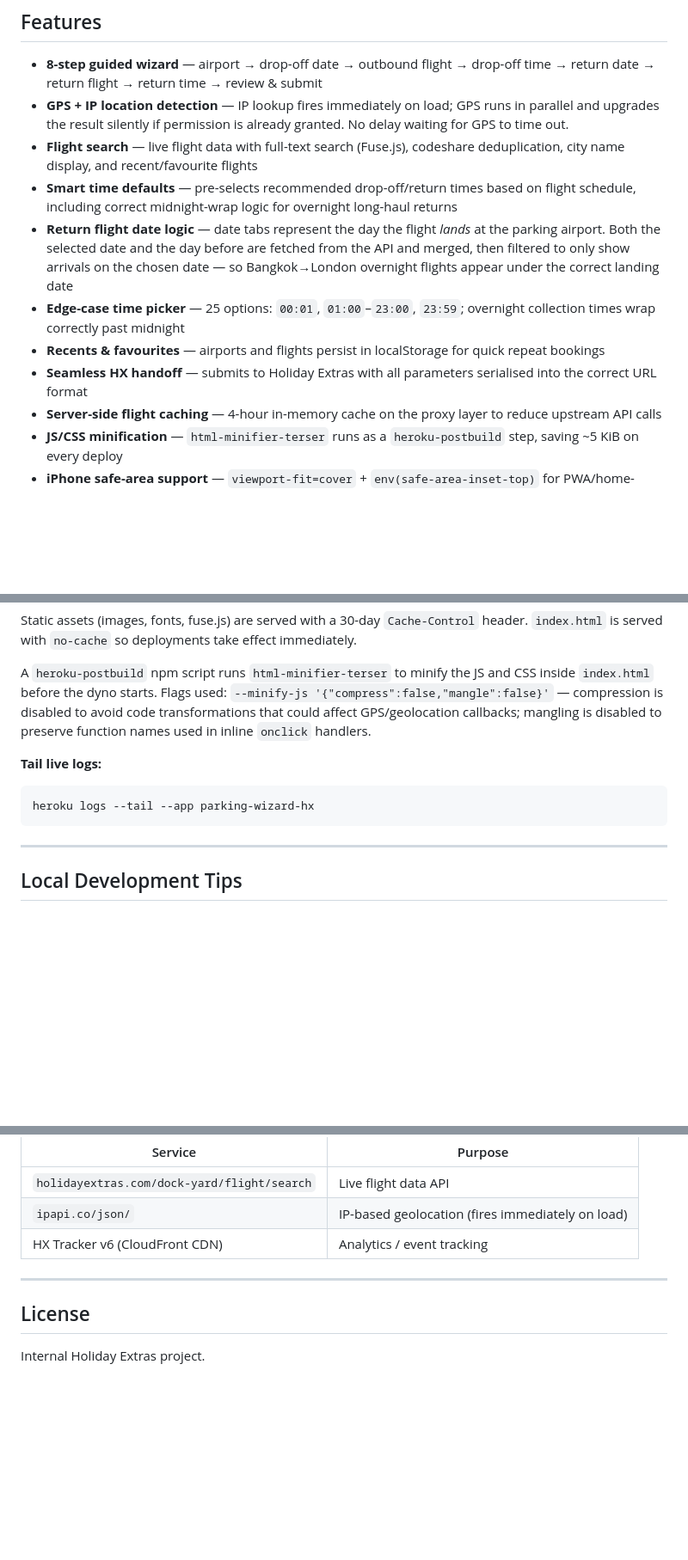
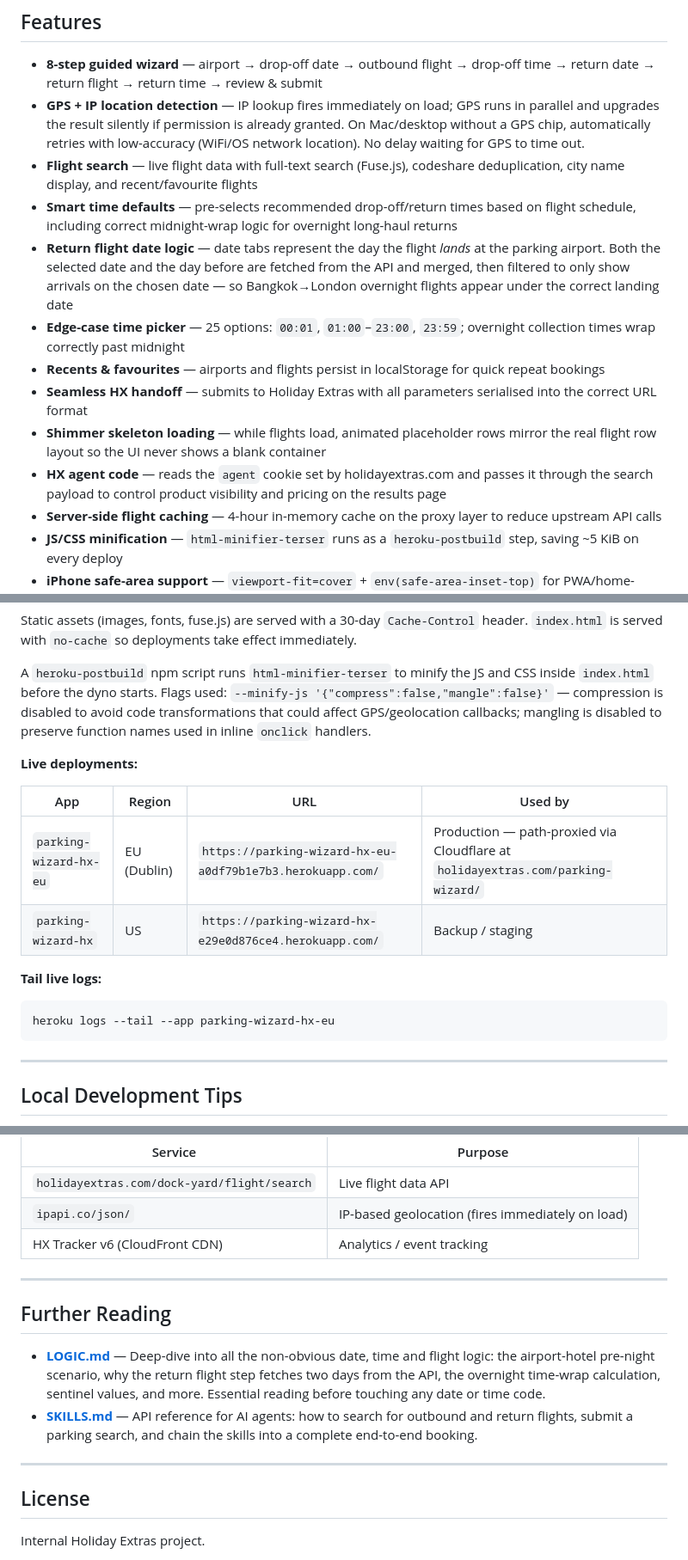
Before and after one commit to matthewpack/parking-wizard, a Markdown page: README.md, 3 parts joined by grey strips. Shown at 86% size. GitHub-like rendering; blank space fills up the shorter version.

````diff
--- a/README.md
+++ b/README.md
@@ -7,13 +7,15 @@ A streamlined, mobile-first booking wizard for Holiday Extras airport parking. G
 ## Features
 
 - **8-step guided wizard** — airport → drop-off date → outbound flight → drop-off time → return date → return flight → return time → review & submit
-- **GPS + IP location detection** — IP lookup fires immediately on load; GPS runs in parallel and upgrades the result silently if permission is already granted. No delay waiting for GPS to time out.
+- **GPS + IP location detection** — IP lookup fires immediately on load; GPS runs in parallel and upgrades the result silently if permission is already granted. On Mac/desktop without a GPS chip, automatically retries with low-accuracy (WiFi/OS network location). No delay waiting for GPS to time out.
 - **Flight search** — live flight data with full-text search (Fuse.js), codeshare deduplication, city name display, and recent/favourite flights
 - **Smart time defaults** — pre-selects recommended drop-off/return times based on flight schedule, including correct midnight-wrap logic for overnight long-haul returns
 - **Return flight date logic** — date tabs represent the day the flight *lands* at the parking airport. Both the selected date and the day before are fetched from the API and merged, then filtered to only show arrivals on the chosen date — so Bangkok→London overnight flights appear under the correct landing date
 - **Edge-case time picker** — 25 options: `00:01`, `01:00`–`23:00`, `23:59`; overnight collection times wrap correctly past midnight
 - **Recents & favourites** — airports and flights persist in localStorage for quick repeat bookings
 - **Seamless HX handoff** — submits to Holiday Extras with all parameters serialised into the correct URL format
+- **Shimmer skeleton loading** — while flights load, animated placeholder rows mirror the real flight row layout so the UI never shows a blank container
+- **HX agent code** — reads the `agent` cookie set by holidayextras.com and passes it through the search payload to control product visibility and pricing on the results page
 - **Server-side flight caching** — 4-hour in-memory cache on the proxy layer to reduce upstream API calls
 - **JS/CSS minification** — `html-minifier-terser` runs as a `heroku-postbuild` step, saving ~5 KiB on every deploy
 - **iPhone safe-area support** — `viewport-fit=cover` + `env(safe-area-inset-top)` for PWA/home-screen installs
@@ -308,9 +316,16 @@ Static assets (images, fonts, fuse.js) are served with a 30-day `Cache-Control`
 
 A `heroku-postbuild` npm script runs `html-minifier-terser` to minify the JS and CSS inside `index.html` before the dyno starts. Flags used: `--minify-js '{"compress":false,"mangle":false}'` — compression is disabled to avoid code transformations that could affect GPS/geolocation callbacks; mangling is disabled to preserve function names used in inline `onclick` handlers.
 
+**Live deployments:**
+
+| App | Region | URL | Used by |
+|---|---|---|---|
+| `parking-wizard-hx-eu` | EU (Dublin) | `https://parking-wizard-hx-eu-a0df79b1e7b3.herokuapp.com/` | Production — path-proxied via Cloudflare at `holidayextras.com/parking-wizard/` |
+| `parking-wizard-hx` | US | `https://parking-wizard-hx-e29e0d876ce4.herokuapp.com/` | Backup / staging |
+
 **Tail live logs:**
 ```bash
-heroku logs --tail --app parking-wizard-hx
+heroku logs --tail --app parking-wizard-hx-eu
 ```
 
 ---
@@ -334,6 +349,13 @@ heroku logs --tail --app parking-wizard-hx
 
 ---
 
+## Further Reading
+
+- **[LOGIC.md](LOGIC.md)** — Deep-dive into all the non-obvious date, time and flight logic: the airport-hotel pre-night scenario, why the return flight step fetches two days from the API, the overnight time-wrap calculation, sentinel values, and more. Essential reading before touching any date or time code.
+- **[SKILLS.md](SKILLS.md)** — API reference for AI agents: how to search for outbound and return flights, submit a parking search, and chain the skills into a complete end-to-end booking.
+
+---
+
 ## License
 
 Internal Holiday Extras project.
````
Also changed, not shown: other parts of README.md (+6 -0 lines), SKILLS.md (+4 -0 lines).
